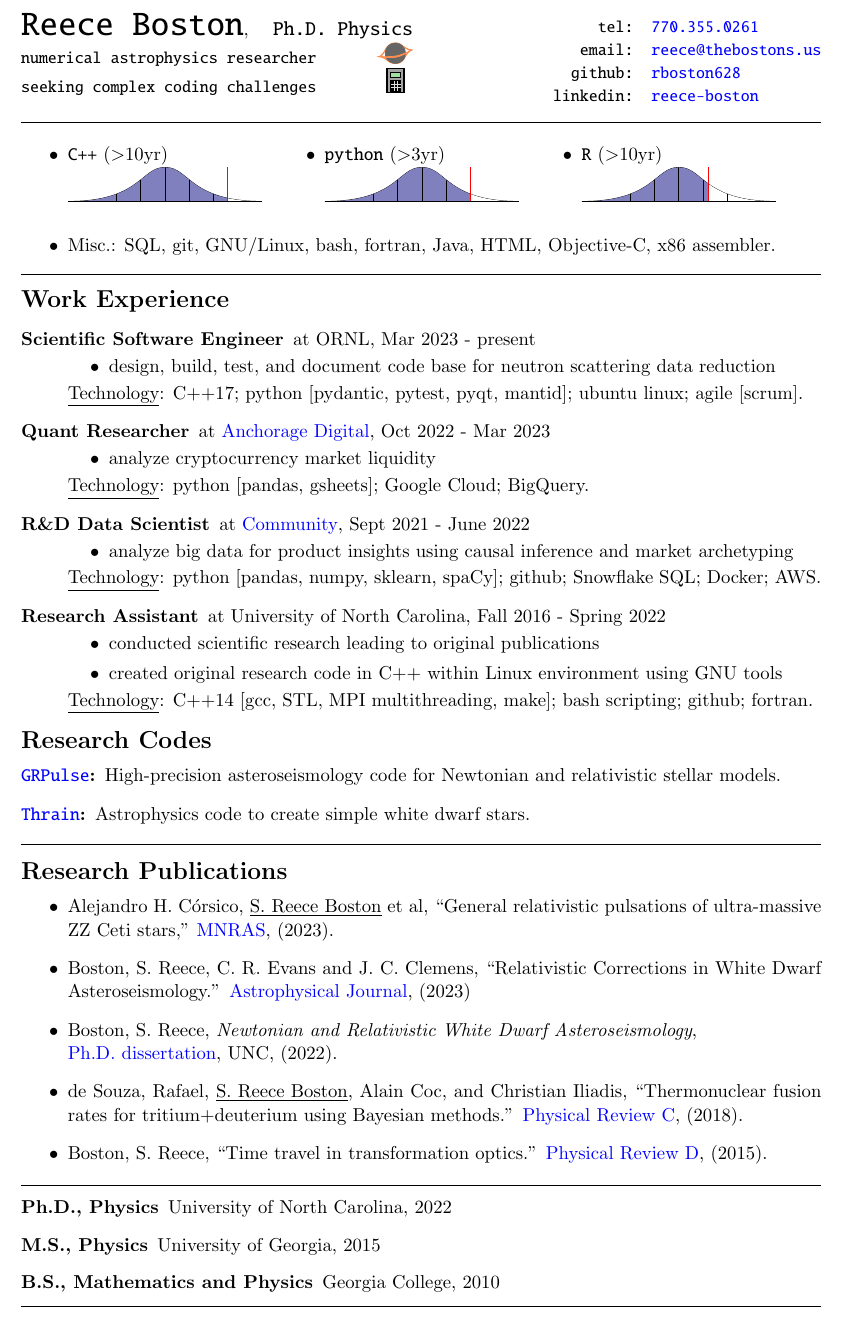
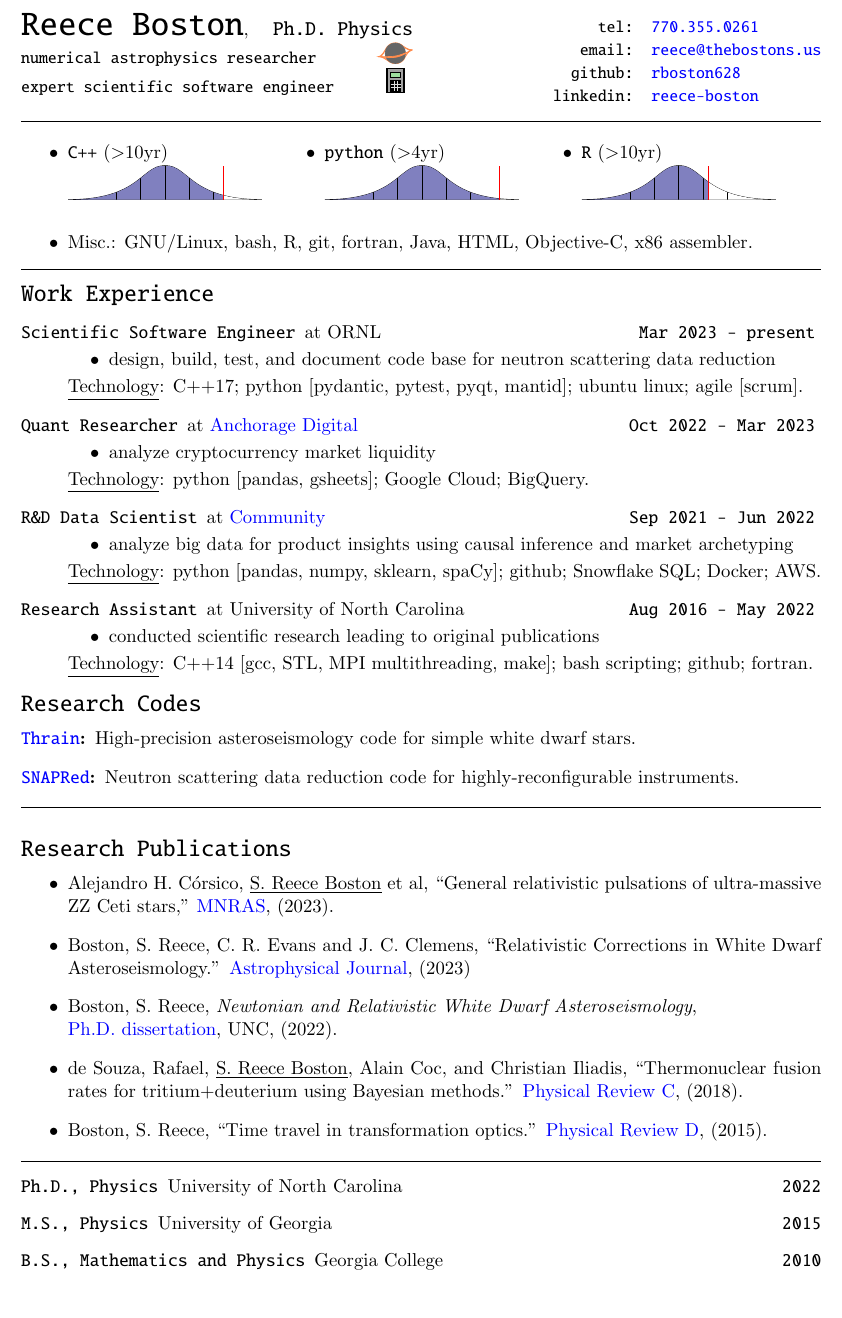
Before and after one commit to rboston628/rboston628, a LaTeX CV (rboston_resume.tex): part of the page, cut so that both start at the same text. The pictures show the PDF file rboston_resume.pdf that the author committed with the source.

Commit message:
dates on left in tt font

```diff
--- a/rboston_resume.tex
+++ b/rboston_resume.tex
@@ -41,46 +36,52 @@
 
 \begin{document}
 
+%%%%%%%%%%%%%%%%%%%%%%%%%%%%%%%%%%%%%%%%%%%%%%%%%%%%%%%%%%%%%%%%%%%%%%%%%%%%%%%%%%%%%%%%%%%%%%%%%%%%
+%   PREFACE
+%%%%%%%%%%%%%%%%%%%%%%%%%%%%%%%%%%%%%%%%%%%%%%%%%%%%%%%%%%%%%%%%%%%%%%%%%%%%%%%%%%%%%%%%%%%%%%%%%%%%
 \begin{multicols}{2}
  \noindent %
- {\tt \huge  Reece Boston},\hfill{\tt \large Ph.D.~Physics}\\%\vspace{5pt}\\
+ {\tt \huge  Reece Boston},\hfill{\tt \large Ph.D.~Physics}\\
 	{\tt\small numerical astrophysics researcher\hfill\drawplanet}\\
-	{\tt\small seeking complex coding challenges\hfill\drawcalculator\hspace{1pt}\mbox{}}
+	{\tt\small expert scientific software engineer\hfill\drawcalculator\hspace{1pt}\mbox{}}
 %
  \columnbreak\\
- \mbox{}\hfill{\tt  \small tel: \href{tel:770-355-0261}{770.355.0261}\hphantom{aaaaaaa}}\\  %12 + 7a = 19
- \mbox{}\hfill{\tt  \small email: \href{mailto:Reece@thebostons.us}{reece@thebostons.us}}\\ %19
- \mbox{}\hfill{\tt  \small github: \href{https://github.com/rboston628}{rboston628}\hphantom{aaaaaaaaa}}\\%10+9a=19
- \mbox{}\hfill{\tt  \small linkedin: \href{https://www.linkedin.com/in/reece-boston-752046117/}{reece-boston}\hphantom{aaaaaaa}}%12+7a=19
+ \mbox{}\hfill{\tt \small tel: \href{tel:770-355-0261}{770.355.0261}\hphantom{aaaaaaa}}\\  %12 + 7a = 19
+ \mbox{}\hfill{\tt \small email: \href{mailto:Reece@thebostons.us}{reece@thebostons.us}}\\ %19
+ \mbox{}\hfill{\tt \small github: \href{https://github.com/rboston628}{rboston628}\hphantom{aaaaaaaaa}}\\%10+9a=19
+ \mbox{}\hfill{\tt \small linkedin: \href{https://www.linkedin.com/in/reece-boston-752046117/}{reece-boston}\hphantom{aaaaaaa}}%12+7a=19
 \end{multicols}
 
-%\section*{Technology Summary}
+%%%%%%%%%%%%%%%%%%%%%%%%%%%%%%%%%%%%%%%%%%%%%%%%%%%%%%%%%%%%%%%%%%%%%%%%%%%%%%%%%%%%%%%%%%%%%%%%%%%%
+%   TECHNOLOGY SUMMARY
+%%%%%%%%%%%%%%%%%%%%%%%%%%%%%%%%%%%%%%%%%%%%%%%%%%%%%%%%%%%%%%%%%%%%%%%%%%%%%%%%%%%%%%%%%%%%%%%%%%%%
 \hrule
 \begin{itemize}
 \begin{multicols}{3}
 		\item {\tt C++} ($>$10yr)\\
-			\mygauss{0.82}
-		\item {\tt python} ($>$3yr)\\
-			\mygauss{0.75}
+			\mygauss{0.8}
+		\item {\tt python} ($>$4yr)\\
+			\mygauss{0.9}
 		\item {\tt R} ($>$10yr)\\
 			\mygauss{0.65}
-%		\item {\tt SQL} (1yr)\\
+%		\item {\tt SQL} (3yr)\\
 %			\mygauss{0.75}
 \end{multicols}
-		\item Misc.: SQL,  git,  GNU/Linux, bash, fortran, Java, HTML, Objective-C, x86 assembler.
+		\item Misc.: GNU/Linux, bash, R,  git, fortran, Java, HTML, Objective-C, x86 assembler.
 	\end{itemize}
 \hrule
+\vspace{-0.5\baselineskip}
 
 %%%%%%%%%%%%%%%%%%%%%%%%%%%%%%%%%%%%%%%%%%%%%%%%%%%%%%%%%%%%%%%%%%%%%%%%%%%%%%%%%%%%%%%%%%%%%%%%%%%%
 %   WORK EXPERIENCE
 %   Note: I started working while still a graduate student
 %%%%%%%%%%%%%%%%%%%%%%%%%%%%%%%%%%%%%%%%%%%%%%%%%%%%%%%%%%%%%%%%%%%%%%%%%%%%%%%%%%%%%%%%%%%%%%%%%%%%
-\vspace{-0.5\baselineskip}
-\section*{Work Experience}
+\section*{\tt Work Experience}
 \begin{minipage}{\textwidth}
 	\begin{description}
 	% OAK RIDGE NATIONAL LABORATORY
-	\item[Scientific Software Engineer] at ORNL, Mar 2023 - present
+	\item[\tt Scientific Software Engineer] at ORNL
+	\hfill {\tt Mar 2023 - present}
 		\vspace{-0.5\baselineskip}
 		\begin{itemize}
 			\item design, build, test, and document code base for neutron scattering data reduction
@@ -101,7 +103,8 @@
 		% and I suspected there would soon be layoffs.  Indeed, they laid off about 20% of the staff
 		% including my entire department a week after I left
 	% COMMUNITY.COM
-	\item[R\&D Data Scientist] at \href{https://www.community.com/about-us}{Community}, Sept 2021 - June 2022
+	\item[\tt R\&D Data Scientist] at \href{https://www.community.com/about-us}{Community}
+	\hfill {\tt Sep 2021 - Jun 2022}
 		\vspace{-0.5\baselineskip}
 		\begin{itemize}
 			\item analyze big data for product insights using causal inference and market archetyping%
@@ -113,12 +116,14 @@
 		\underline{Technology}:
 		python [pandas, numpy, sklearn, spaCy]; github; Snowflake SQL; Docker; AWS.
 		% why did I leave: the CEO had planned the budget with a deal that suddenly evaporated
-		% during the market crash.  Over a third of the staff were laid off.
-	\item[Research Assistant] at University of North Carolina, Fall 2016 - Spring 2022
+		% during the post-covid market crash.  Over a third of the staff were laid off.
+	% UNIVERSITY OF NORTH CAROLINA
+	\item[\tt Research Assistant] at University of North Carolina
+	\hfill {\tt Aug 2016 - May 2022}
 		\vspace{-0.5\baselineskip}
 		\begin{itemize}
 			\item conducted scientific research leading to original publications
-			\item created original research code in C++ within Linux environment using GNU tools
+			%\item created original research code in C++ within Linux environment using GNU tools
 			%\item designed, built, tested and documented project during all development stages
 			%\item integrated with legacy and modern fortran code (e.g.~{\tt GYRE}, {\tt WDEC}, {\tt MESA}, and {\tt ZAMS})
 		\end{itemize}
@@ -139,12 +145,19 @@
 	\end{description}
 \end{minipage}
 
-\section*{Research Codes}
+%%%%%%%%%%%%%%%%%%%%%%%%%%%%%%%%%%%%%%%%%%%%%%%%%%%%%%%%%%%%%%%%%%%%%%%%%%%%%%%%%%%%%%%%%%%%%%%%%%%%
+%   RESEARCH CODES
+%   Note: I am the sole dev for THRAIN.
+%         I am a lead dev on SNAPRed
+%%%%%%%%%%%%%%%%%%%%%%%%%%%%%%%%%%%%%%%%%%%%%%%%%%%%%%%%%%%%%%%%%%%%%%%%%%%%%%%%%%%%%%%%%%%%%%%%%%%%
+\section*{\tt Research Codes}
 \begin{minipage}{\textwidth}
 	\begin{description}
-		\item[\href{https://github.com/rboston628/grpulse}{\tt GRPulse}:] High-precision asteroseismology code for Newtonian and relativistic stellar models.
-		\item[\href{https://github.com/rboston628/thrain}{\tt Thrain}:] Astrophysics code to create simple white dwarf stars.
+		%\item[\href{https://github.com/rboston628/grpulse}{\tt GRPulse}:] High-precision asteroseismology code for Newtonian and relativistic stellar models.
+		\item[\href{https://github.com/rboston628/thrain}{\tt Thrain}:] High-precision asteroseismology code for simple white dwarf stars.
+		\item[\href{https://github.com/neutrons/SNAPRed}{\tt SNAPRed}:] Neutron scattering data reduction code for highly-reconfigurable instruments.
 	\end{description}
 \hrule
 \end{minipage}
+\vspace{-0.5\baselineskip}
 
```
Also changed, not shown: BostonReeceCV.pdf, rboston_resume.pdf, rboston_resume.tex (34 more changed lines).
